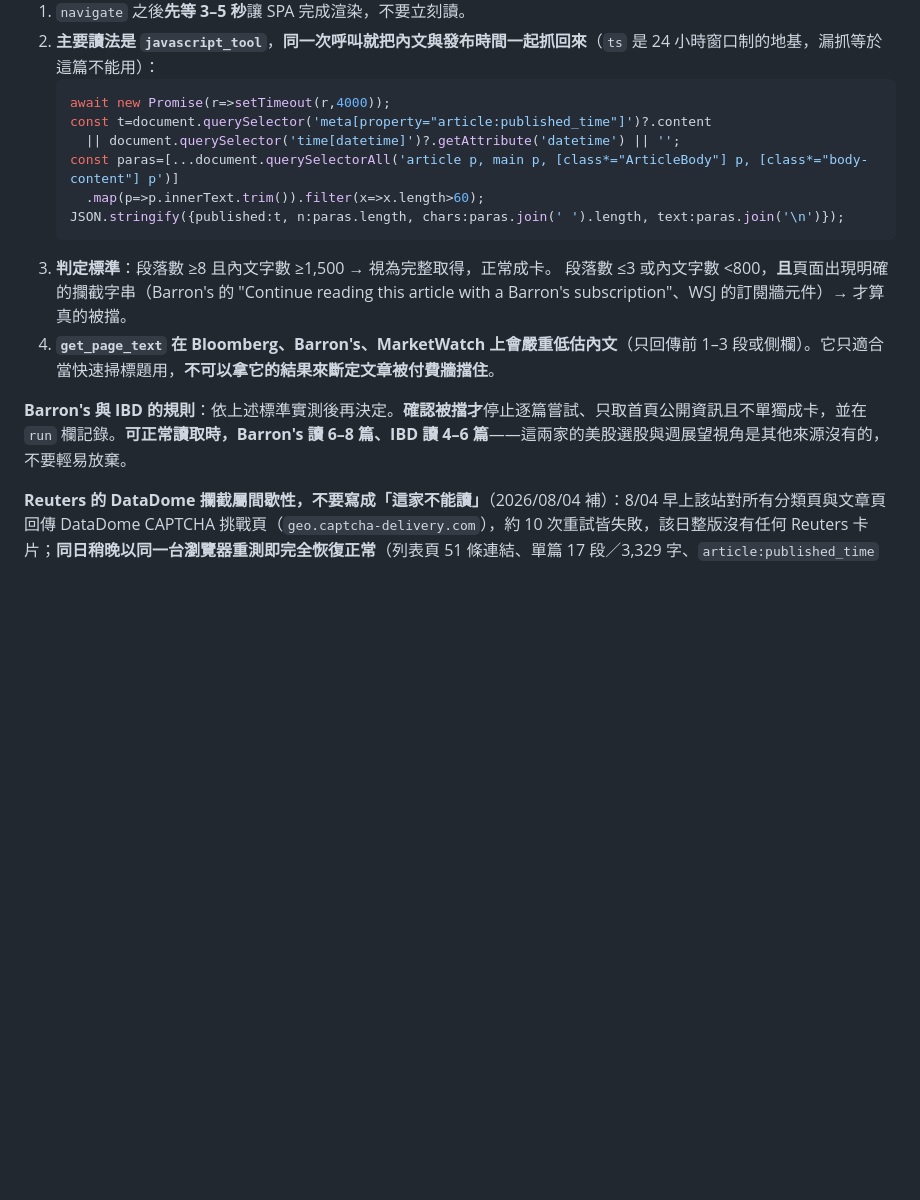
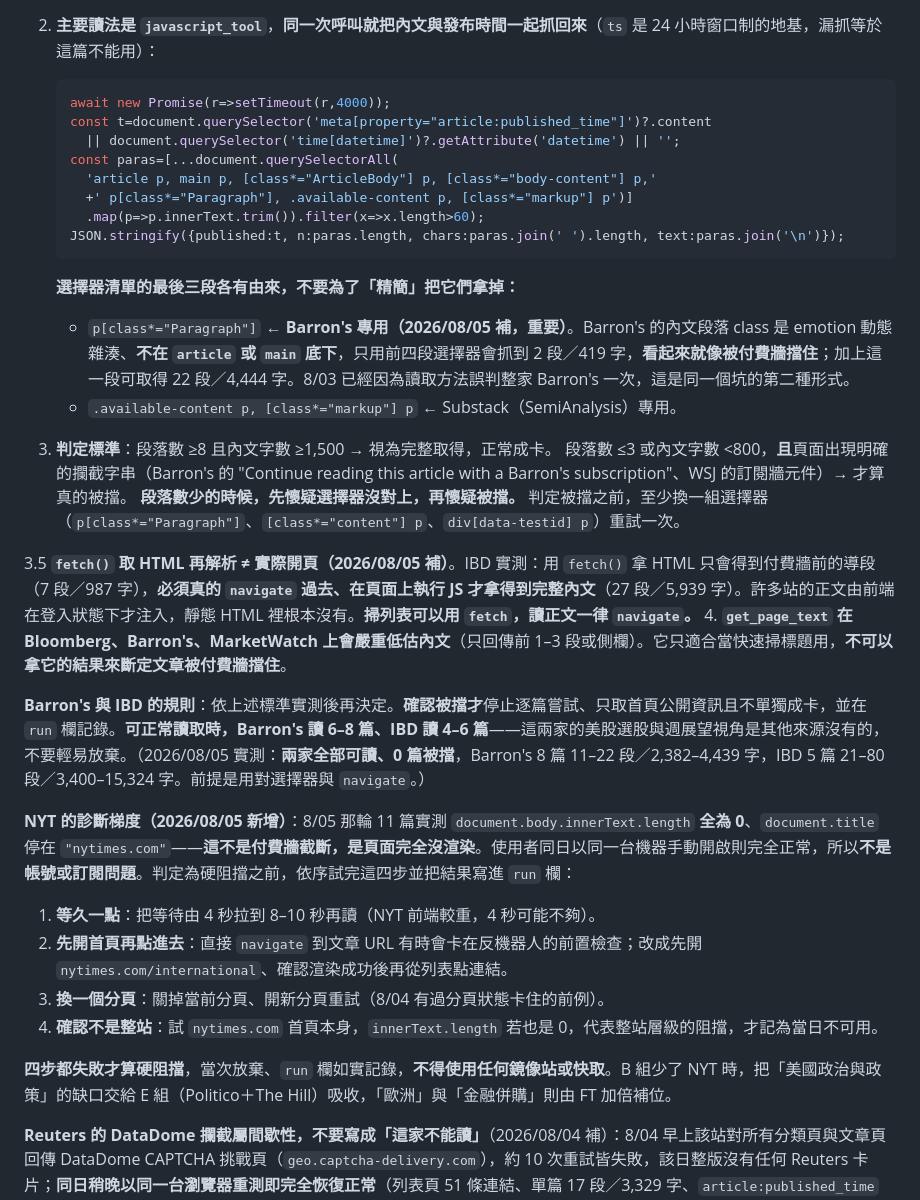
Before and after one commit to GunDamnBoy/advisory-knowledge-hub, a Markdown page: AGENT_BRIEF.md, the part around one of its changes. Rendered like a GitHub page; blank space fills up the shorter version.

````diff
--- a/AGENT_BRIEF.md
+++ b/AGENT_BRIEF.md
@@ -61,15 +61,33 @@ Bloomberg (bloomberg.com/asia)、WSJ (wsj.com)、NYT (nytimes.com/international)
    await new Promise(r=>setTimeout(r,4000));
    const t=document.querySelector('meta[property="article:published_time"]')?.content
      || document.querySelector('time[datetime]')?.getAttribute('datetime') || '';
-   const paras=[...document.querySelectorAll('article p, main p, [class*="ArticleBody"] p, [class*="body-content"] p')]
+   const paras=[...document.querySelectorAll(
+     'article p, main p, [class*="ArticleBody"] p, [class*="body-content"] p,'
+     +' p[class*="Paragraph"], .available-content p, [class*="markup"] p')]
      .map(p=>p.innerText.trim()).filter(x=>x.length>60);
    JSON.stringify({published:t, n:paras.length, chars:paras.join(' ').length, text:paras.join('\n')});
    ```
+   **選擇器清單的最後三段各有由來，不要為了「精簡」把它們拿掉：**
+   - `p[class*="Paragraph"]` ← **Barron's 專用（2026/08/05 補，重要）**。Barron's 的內文段落 class 是 emotion 動態雜湊、**不在 `article` 或 `main` 底下**，只用前四段選擇器會抓到 2 段／419 字，**看起來就像被付費牆擋住**；加上這一段可取得 22 段／4,444 字。8/03 已經因為讀取方法誤判整家 Barron's 一次，這是同一個坑的第二種形式。
+   - `.available-content p, [class*="markup"] p` ← Substack（SemiAnalysis）專用。
+
 3. **判定標準**：段落數 ≥8 且內文字數 ≥1,500 → 視為完整取得，正常成卡。
    段落數 ≤3 或內文字數 <800，**且**頁面出現明確的攔截字串（Barron's 的 "Continue reading this article with a Barron's subscription"、WSJ 的訂閱牆元件）→ 才算真的被擋。
+   **段落數少的時候，先懷疑選擇器沒對上，再懷疑被擋。** 判定被擋之前，至少換一組選擇器（`p[class*="Paragraph"]`、`[class*="content"] p`、`div[data-testid] p`）重試一次。
+
+3.5 **`fetch()` 取 HTML 再解析 ≠ 實際開頁（2026/08/05 補）**。IBD 實測：用 `fetch()` 拿 HTML 只會得到付費牆前的導段（7 段／987 字），**必須真的 `navigate` 過去、在頁面上執行 JS 才拿得到完整內文**（27 段／5,939 字）。許多站的正文由前端在登入狀態下才注入，靜態 HTML 裡根本沒有。**掃列表可以用 `fetch`，讀正文一律 `navigate`。**
 4. **`get_page_text` 在 Bloomberg、Barron's、MarketWatch 上會嚴重低估內文**（只回傳前 1–3 段或側欄）。它只適合當快速掃標題用，**不可以拿它的結果來斷定文章被付費牆擋住**。
 
-**Barron's 與 IBD 的規則**：依上述標準實測後再決定。**確認被擋才**停止逐篇嘗試、只取首頁公開資訊且不單獨成卡，並在 `run` 欄記錄。**可正常讀取時，Barron's 讀 6–8 篇、IBD 讀 4–6 篇**——這兩家的美股選股與週展望視角是其他來源沒有的，不要輕易放棄。
+**Barron's 與 IBD 的規則**：依上述標準實測後再決定。**確認被擋才**停止逐篇嘗試、只取首頁公開資訊且不單獨成卡，並在 `run` 欄記錄。**可正常讀取時，Barron's 讀 6–8 篇、IBD 讀 4–6 篇**——這兩家的美股選股與週展望視角是其他來源沒有的，不要輕易放棄。（2026/08/05 實測：**兩家全部可讀、0 篇被擋**，Barron's 8 篇 11–22 段／2,382–4,439 字，IBD 5 篇 21–80 段／3,400–15,324 字。前提是用對選擇器與 `navigate`。）
+
+**NYT 的診斷梯度（2026/08/05 新增）**：8/05 那輪 11 篇實測 `document.body.innerText.length` **全為 0**、`document.title` 停在 `"nytimes.com"`——**這不是付費牆截斷，是頁面完全沒渲染**。使用者同日以同一台機器手動開啟則完全正常，所以**不是帳號或訂閱問題**。判定為硬阻擋之前，依序試完這四步並把結果寫進 `run` 欄：
+
+1. **等久一點**：把等待由 4 秒拉到 8–10 秒再讀（NYT 前端較重，4 秒可能不夠）。
+2. **先開首頁再點進去**：直接 `navigate` 到文章 URL 有時會卡在反機器人的前置檢查；改成先開 `nytimes.com/international`、確認渲染成功後再從列表點連結。
+3. **換一個分頁**：關掉當前分頁、開新分頁重試（8/04 有過分頁狀態卡住的前例）。
+4. **確認不是整站**：試 `nytimes.com` 首頁本身，`innerText.length` 若也是 0，代表整站層級的阻擋，才記為當日不可用。
+
+**四步都失敗才算硬阻擋**，當次放棄、`run` 欄如實記錄，**不得使用任何鏡像站或快取**。B 組少了 NYT 時，把「美國政治與政策」的缺口交給 E 組（Politico＋The Hill）吸收，「歐洲」與「金融併購」則由 FT 加倍補位。
 
 **Reuters 的 DataDome 攔截屬間歇性，不要寫成「這家不能讀」**（2026/08/04 補）：8/04 早上該站對所有分類頁與文章頁回傳 DataDome CAPTCHA 挑戰頁（`geo.captcha-delivery.com`），約 10 次重試皆失敗，該日整版沒有任何 Reuters 卡片；**同日稍晚以同一台瀏覽器重測即完全恢復正常**（列表頁 51 條連結、單篇 17 段／3,329 字、`article:published_time` 正常）。所以：
 - 遇到 CAPTCHA 就是**當次放棄該來源**，`run` 欄如實記錄，**不得嘗試任何繞過手段**（這條在第 2 節是紅線）。
````
Also changed, not shown: other parts of AGENT_BRIEF.md (+17 -8 lines).
